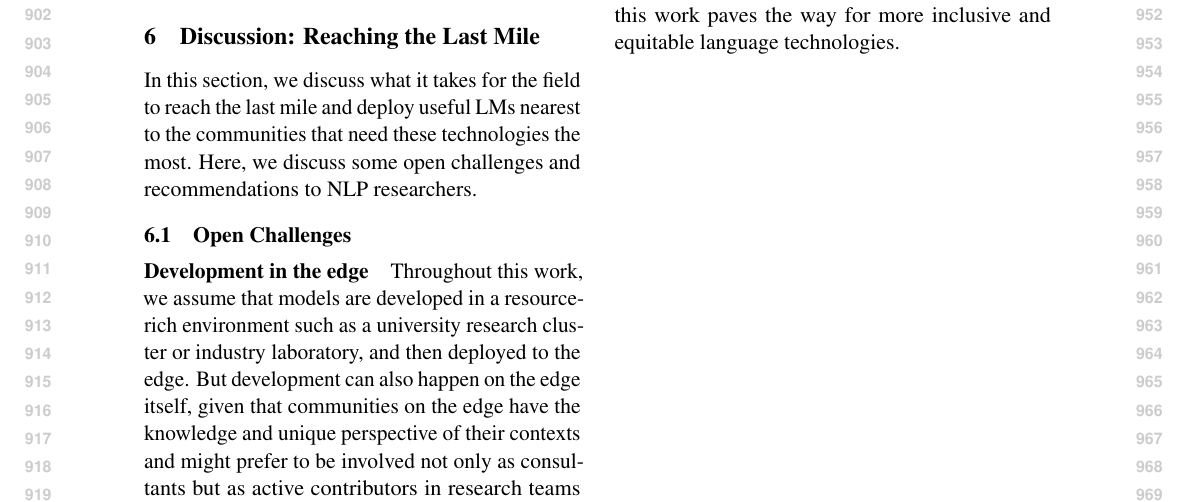
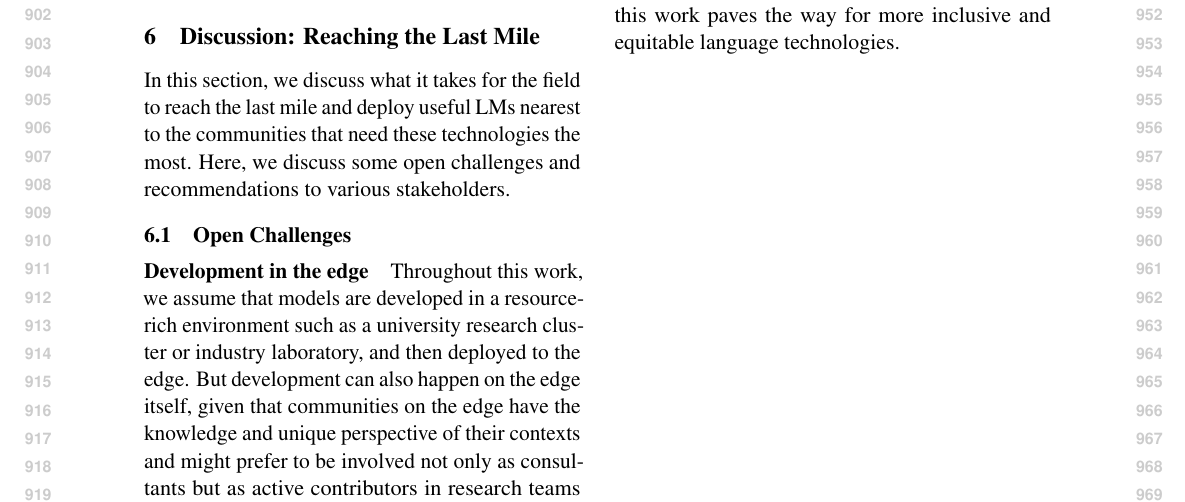
Before and after one commit to ljvmiranda921/multilinguality-at-the-edge, a LaTeX paper (tacl2021v1-template.tex): part of page 10 of 28, cut so that both start at the same text. Compiled offline with pdfLaTeX.

Commit message:
[wip] Update

```diff
--- a/tacl2021v1-template.tex
+++ b/tacl2021v1-template.tex
@@ -602,7 +602,7 @@ This suggests that the diversity of methods in edge LM systems is uneven across
 
 In this section, we discuss what it takes for the field to reach the last mile and deploy useful LMs
 nearest to the communities that need these technologies the most.
-Here, we discuss some open challenges and recommendations to NLP researchers.
+Here, we discuss some open challenges and recommendations to various stakeholders.
 
 \subsection{Open Challenges}
 
```
Also changed, not shown: tacl2021v1-template.tex (2 more changed lines).
